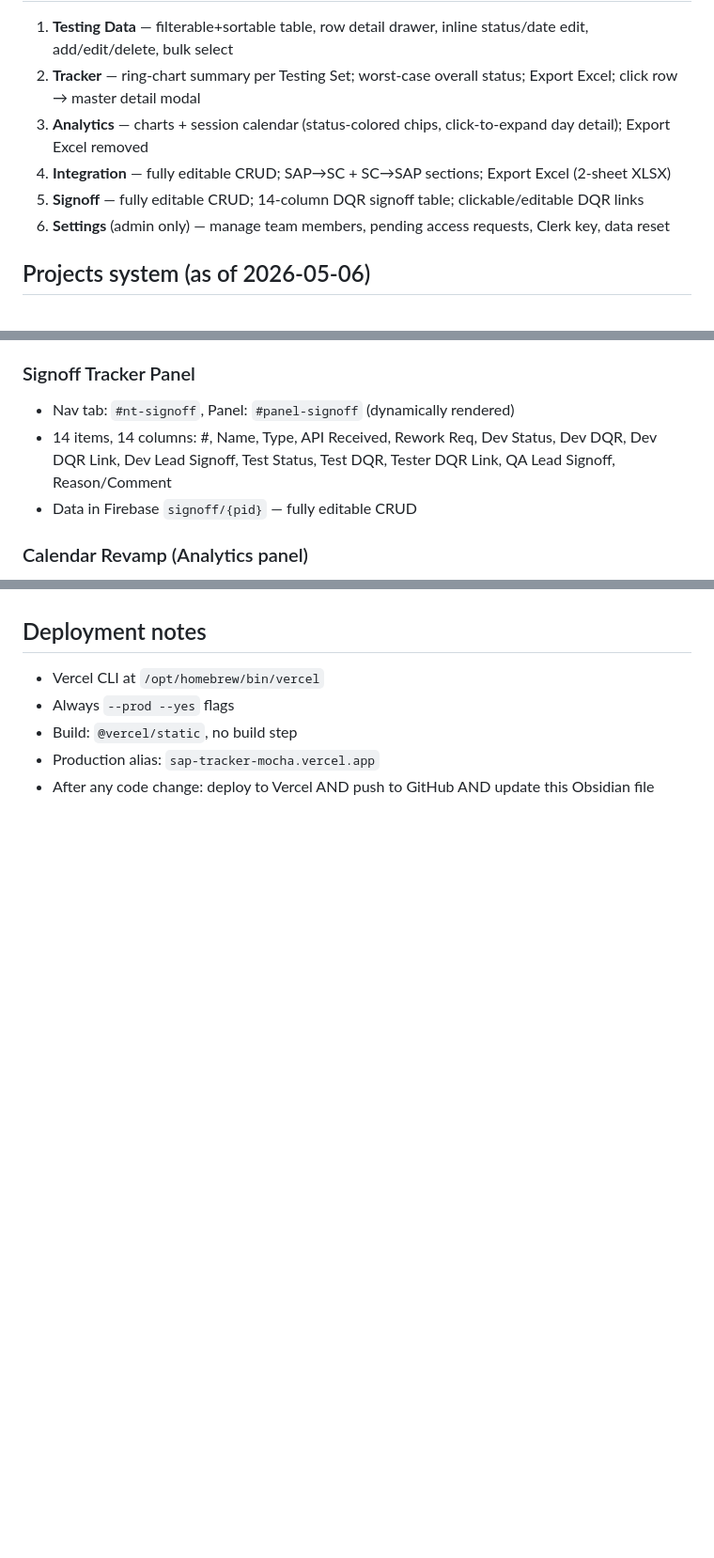
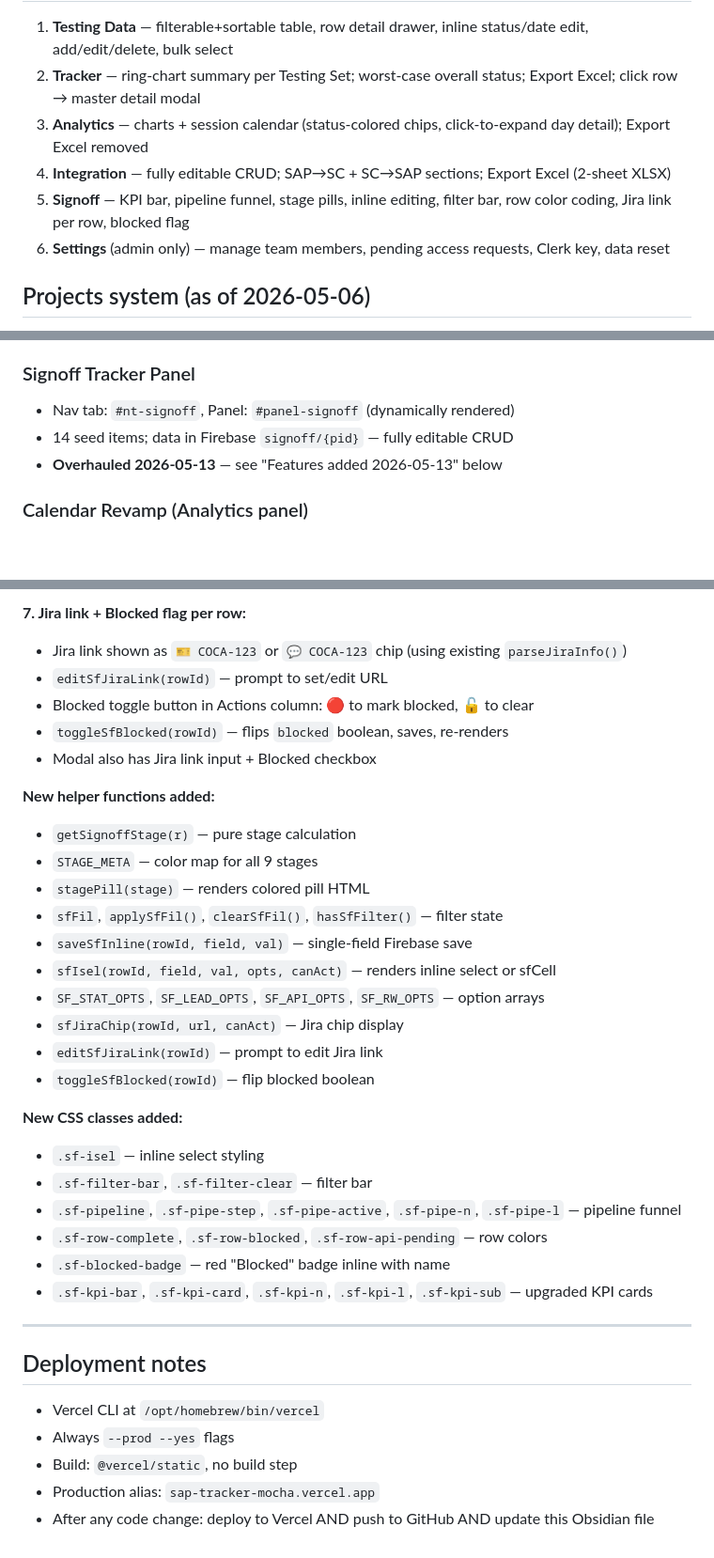
Before and after one commit to utkarshkr13/sap-tracker, a Markdown page: memory/sap_tracker_project.md, 3 parts joined by grey strips. Shown at 94% size. GitHub-like rendering; blank space fills up the shorter version.

```diff
--- a/memory/sap_tracker_project.md
+++ b/memory/sap_tracker_project.md
@@ -186,7 +187,7 @@ let _integCache = null, _signoffCache = null;
 2. **Tracker** — ring-chart summary per Testing Set; worst-case overall status; Export Excel; click row → master detail modal
 3. **Analytics** — charts + session calendar (status-colored chips, click-to-expand day detail); Export Excel removed
 4. **Integration** — fully editable CRUD; SAP→SC + SC→SAP sections; Export Excel (2-sheet XLSX)
-5. **Signoff** — fully editable CRUD; 14-column DQR signoff table; clickable/editable DQR links
+5. **Signoff** — KPI bar, pipeline funnel, stage pills, inline editing, filter bar, row color coding, Jira link per row, blocked flag
 6. **Settings** (admin only) — manage team members, pending access requests, Clerk key, data reset
 
 ## Projects system (as of 2026-05-06)
@@ -229,8 +230,8 @@ let _integCache = null, _signoffCache = null;
 
 ### Signoff Tracker Panel
 - Nav tab: `#nt-signoff`, Panel: `#panel-signoff` (dynamically rendered)
-- 14 items, 14 columns: #, Name, Type, API Received, Rework Req, Dev Status, Dev DQR, Dev DQR Link, Dev Lead Signoff, Test Status, Test DQR, Tester DQR Link, QA Lead Signoff, Reason/Comment
-- Data in Firebase `signoff/{pid}` — fully editable CRUD
+- 14 seed items; data in Firebase `signoff/{pid}` — fully editable CRUD
+- **Overhauled 2026-05-13** — see "Features added 2026-05-13" below
 
 ### Calendar Revamp (Analytics panel)
 - Cells enlarged to min-height 84px
@@ -278,3 +326,32 @@ let _integCache = null, _signoffCache = null;
+**7. Jira link + Blocked flag per row:**
+  - Jira link shown as `🎫 COCA-123` or `💬 COCA-123` chip (using existing `parseJiraInfo()`)
+  - `editSfJiraLink(rowId)` — prompt to set/edit URL
+  - Blocked toggle button in Actions column: 🔴 to mark blocked, 🔓 to clear
+  - `toggleSfBlocked(rowId)` — flips `blocked` boolean, saves, re-renders
+  - Modal also has Jira link input + Blocked checkbox
+
+**New helper functions added:**
+- `getSignoffStage(r)` — pure stage calculation
+- `STAGE_META` — color map for all 9 stages
+- `stagePill(stage)` — renders colored pill HTML
+- `sfFil`, `applySfFil()`, `clearSfFil()`, `hasSfFilter()` — filter state
+- `saveSfInline(rowId, field, val)` — single-field Firebase save
+- `sfIsel(rowId, field, val, opts, canAct)` — renders inline select or sfCell
+- `SF_STAT_OPTS`, `SF_LEAD_OPTS`, `SF_API_OPTS`, `SF_RW_OPTS` — option arrays
+- `sfJiraChip(rowId, url, canAct)` — Jira chip display
+- `editSfJiraLink(rowId)` — prompt to edit Jira link
+- `toggleSfBlocked(rowId)` — flip blocked boolean
+
+**New CSS classes added:**
+- `.sf-isel` — inline select styling
+- `.sf-filter-bar`, `.sf-filter-clear` — filter bar
+- `.sf-pipeline`, `.sf-pipe-step`, `.sf-pipe-active`, `.sf-pipe-n`, `.sf-pipe-l` — pipeline funnel
+- `.sf-row-complete`, `.sf-row-blocked`, `.sf-row-api-pending` — row colors
+- `.sf-blocked-badge` — red "Blocked" badge inline with name
+- `.sf-kpi-bar`, `.sf-kpi-card`, `.sf-kpi-n`, `.sf-kpi-l`, `.sf-kpi-sub` — upgraded KPI cards
+
+---
+
 ## Deployment notes
 - Vercel CLI at `/opt/homebrew/bin/vercel`
 - Always `--prod --yes` flags
```
Also changed, not shown: other parts of memory/sap_tracker_project.md (+50 -2 lines).
